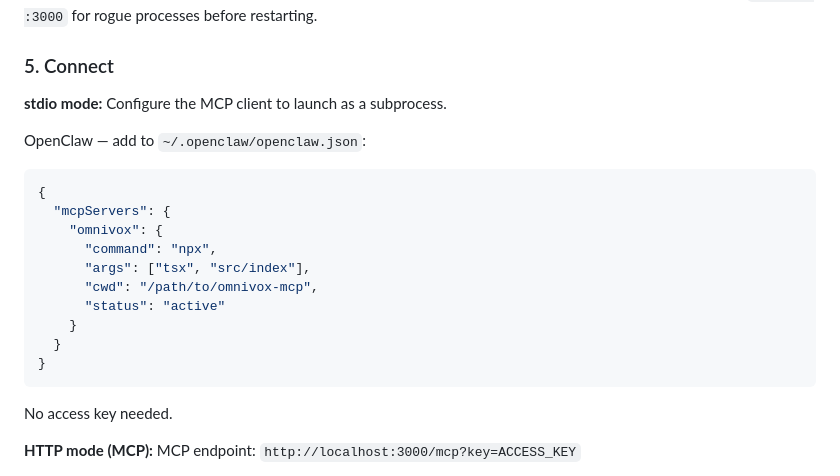
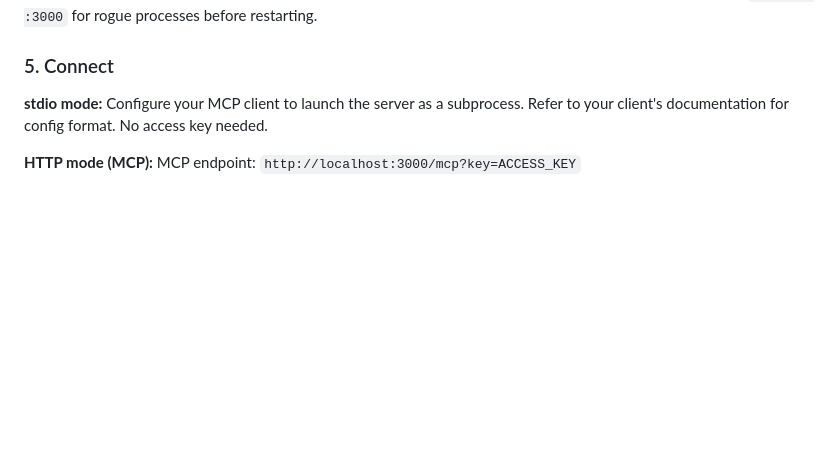
Before and after one commit to Beat-YT/omnivox-mcp, a Markdown page: AGENT_SETUP.md, the part around the change. GitHub-like rendering; blank space fills up the shorter version.

Commit message:
docs: remove OpenClaw MCP config example
OpenClaw doesn't natively support MCP. Keep stdio instructions
generic and let users refer to their client's docs.

````diff
--- a/AGENT_SETUP.md
+++ b/AGENT_SETUP.md
@@ -92,24 +92,7 @@ Never start the server manually in the background — always use pm2. If the ser
 
 ### 5. Connect
 
-**stdio mode:** Configure the MCP client to launch as a subprocess.
-
-OpenClaw — add to `~/.openclaw/openclaw.json`:
-
-```json
-{
-  "mcpServers": {
-    "omnivox": {
-      "command": "npx",
-      "args": ["tsx", "src/index"],
-      "cwd": "/path/to/omnivox-mcp",
-      "status": "active"
-    }
-  }
-}
-```
-
-No access key needed.
+**stdio mode:** Configure your MCP client to launch the server as a subprocess. Refer to your client's documentation for config format. No access key needed.
 
 **HTTP mode (MCP):** MCP endpoint: `http://localhost:3000/mcp?key=ACCESS_KEY`
 
````
